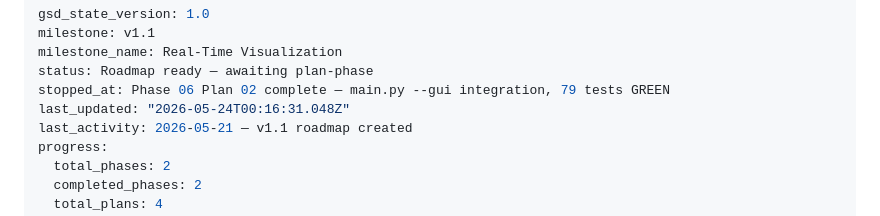
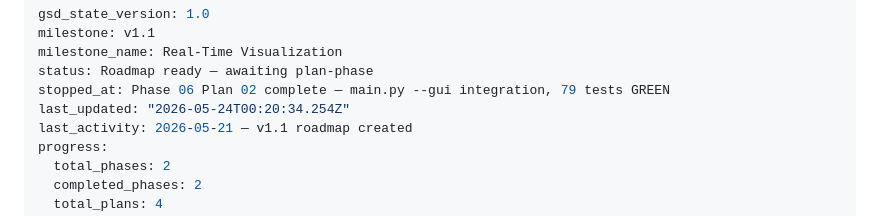
Before and after one commit to M-rfl/painel-sapata, a Markdown page: .planning/STATE.md, the part around the change. GitHub-like rendering.

Commit message:
docs(phase-06): complete phase execution
Co-Authored-By: Claude Sonnet 4.6 <noreply@anthropic.com>

```diff
--- a/.planning/STATE.md
+++ b/.planning/STATE.md
@@ -4,7 +4,7 @@ milestone: v1.1
 milestone_name: Real-Time Visualization
 status: Roadmap ready — awaiting plan-phase
 stopped_at: Phase 06 Plan 02 complete — main.py --gui integration, 79 tests GREEN
-last_updated: "2026-05-24T00:16:31.048Z"
+last_updated: "2026-05-24T00:20:34.254Z"
 last_activity: 2026-05-21 — v1.1 roadmap created
 progress:
   total_phases: 2
```
Also changed, not shown: 1 other file.
